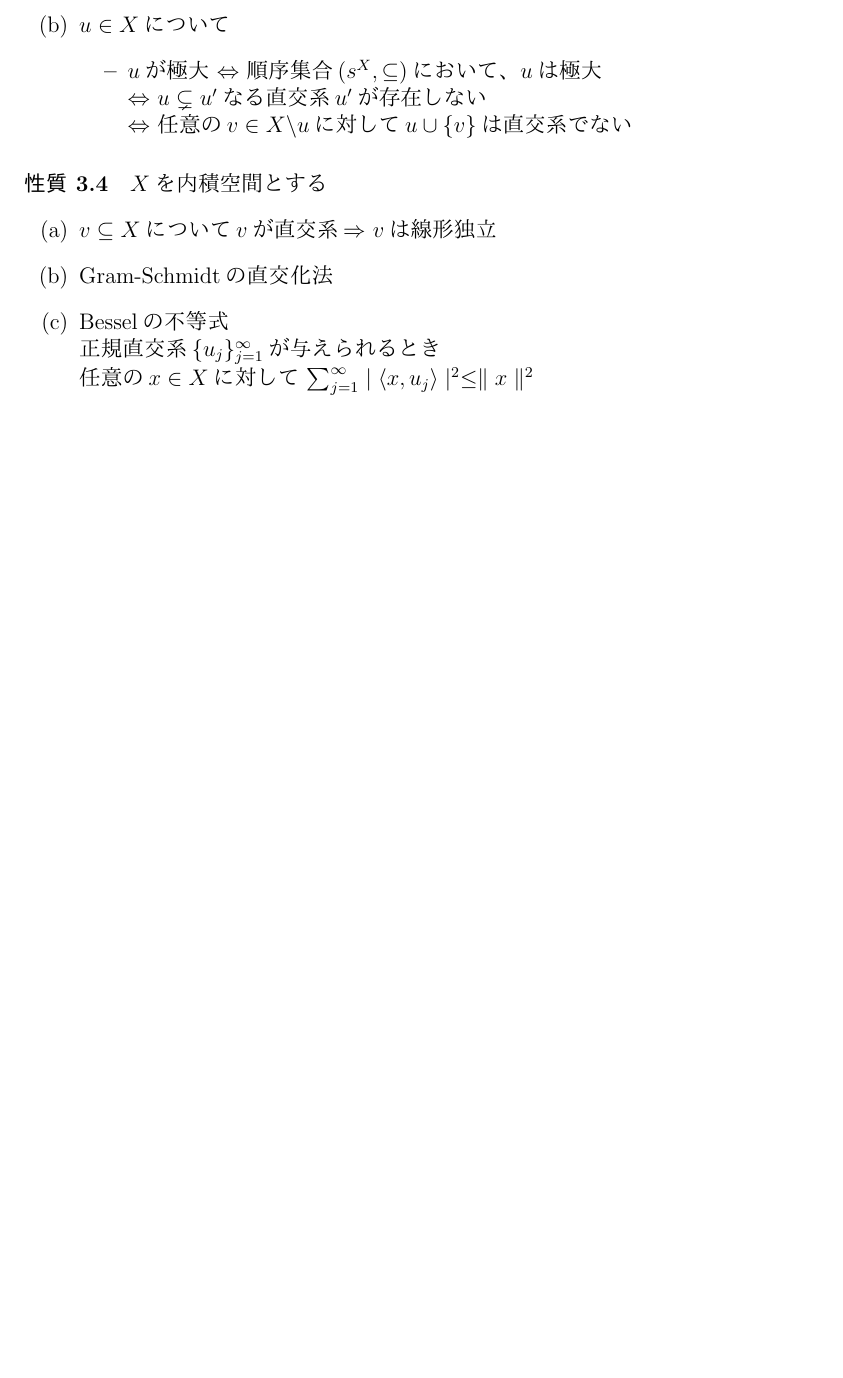
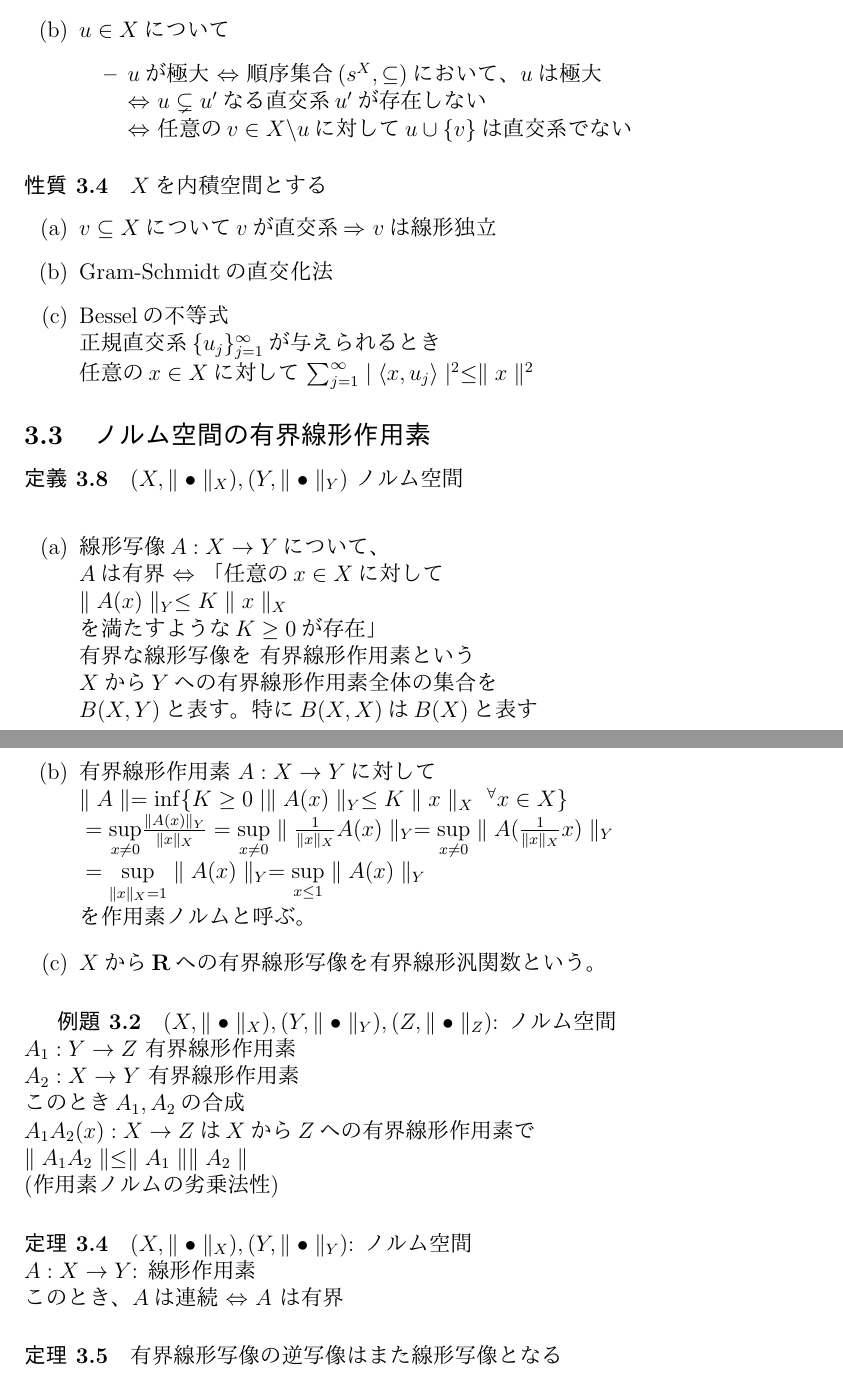
Before and after one commit to MysticDoll/school2017late, a LaTeX document (FunctionalAnalysis/1.tex): part of page 7 of 7 before the commit and two parts of pages 7 and 8 of 8 after it, the two joined at a grey line, cut so that both start at the same text, the shorter picture padded with empty space. The pictures show the PDF file FunctionalAnalysis/1.pdf that the author committed with the source.

Commit message:
2017-12-12

```diff
--- a/FunctionalAnalysis/1.tex
+++ b/FunctionalAnalysis/1.tex
@@ -310,4 +310,40 @@
         正規直交系$\lbrace u_j \rbrace_{j=1}^\infty$が与えられるとき \\
         任意の$x \in X$に対して $\sum_{j=1}^\infty \mid \langle x, u_j \rangle \mid^2 \leq \parallel x \parallel^2$
     \end{itemize}
+
+  \subsection{ノルム空間の有界線形作用素}
+    \paragraph{定義 3.8}
+      $(X, \parallel \bullet\parallel_X), (Y, \parallel\bullet\parallel_Y)$ ノルム空間 \\
+      \begin{itemize}
+        \item[(a)] 線形写像$A : X \rightarrow Y$について、 \\
+          $A$は有界 $\Leftrightarrow$ 「任意の$x \in X$に対して \\
+            $\parallel A(x) \parallel_Y \leq K \parallel x \parallel_X$ \\
+          を満たすような$K \geq 0$が存在」 \\
+          有界な線形写像を 有界線形作用素という \\
+          $X$から$Y$への有界線形作用素全体の集合を \\
+          $B(X, Y)$と表す。特に$B(X, X)$は$B(X)$と表す
+        \item[(b)] 有界線形作用素 $A : X \rightarrow Y$に対して \\
+          $\parallel A \parallel = \inf \lbrace K \geq 0 \mid \parallel A(x) \parallel_Y \leq K \parallel x \parallel_X \ {}^\forall x \in X \rbrace \\
+          = \underset{x \neq 0}{\sup} \frac{\parallel A(x) \parallel_Y}{\parallel x \parallel_X}
+          = \underset{x \neq 0}{\sup}\parallel \frac{1}{\parallel x \parallel_X} A(x) \parallel_Y = \underset{x \neq 0}{\sup}\parallel A (\frac{1}{\parallel x \parallel_X} x) \parallel_Y \\
+          = \underset{\parallel x \parallel_X = 1}{\sup} \parallel A(x) \parallel_Y = \underset{x \leq 1}{\sup} \parallel A (x) \parallel_Y$ \\
+          を作用素ノルムと呼ぶ。
+        \item[(c)] $X$から$\mathbf{R}$への有界線形写像を有界線形汎関数という。
+      \end{itemize}
+    \subparagraph{例題 3.2}
+      $(X, \parallel \bullet \parallel_X), (Y, \parallel \bullet \parallel_Y), (Z, \parallel \bullet \parallel_Z)$: ノルム空間\\
+      $A_1 : Y \rightarrow Z$ 有界線形作用素 \\
+      $A_2 : X \rightarrow Y$ 有界線形作用素 \\
+      このとき$A_1, A_2$の合成 \\
+      $A_1 A_2 (x): X \rightarrow Z$は$X$から$Z$への有界線形作用素で \\
+      $\parallel A_1 A_2 \parallel \leq \parallel A_1 \parallel \parallel A_2 \parallel $ \\
+      (作用素ノルムの劣乗法性)
+
+    \paragraph{定理 3.4}
+      $(X, \parallel \bullet\parallel_X), (Y, \parallel \bullet\parallel_Y)$: ノルム空間 \\
+      $A : X \rightarrow Y$: 線形作用素 \\
+      このとき、$A$は連続 $\Leftrightarrow$ $A$ は有界
+
+    \paragraph{定理 3.5}
+      有界線形写像の逆写像はまた線形写像となる
 \end{document}
```
Also changed, not shown: FunctionalAnalysis/1.pdf.
